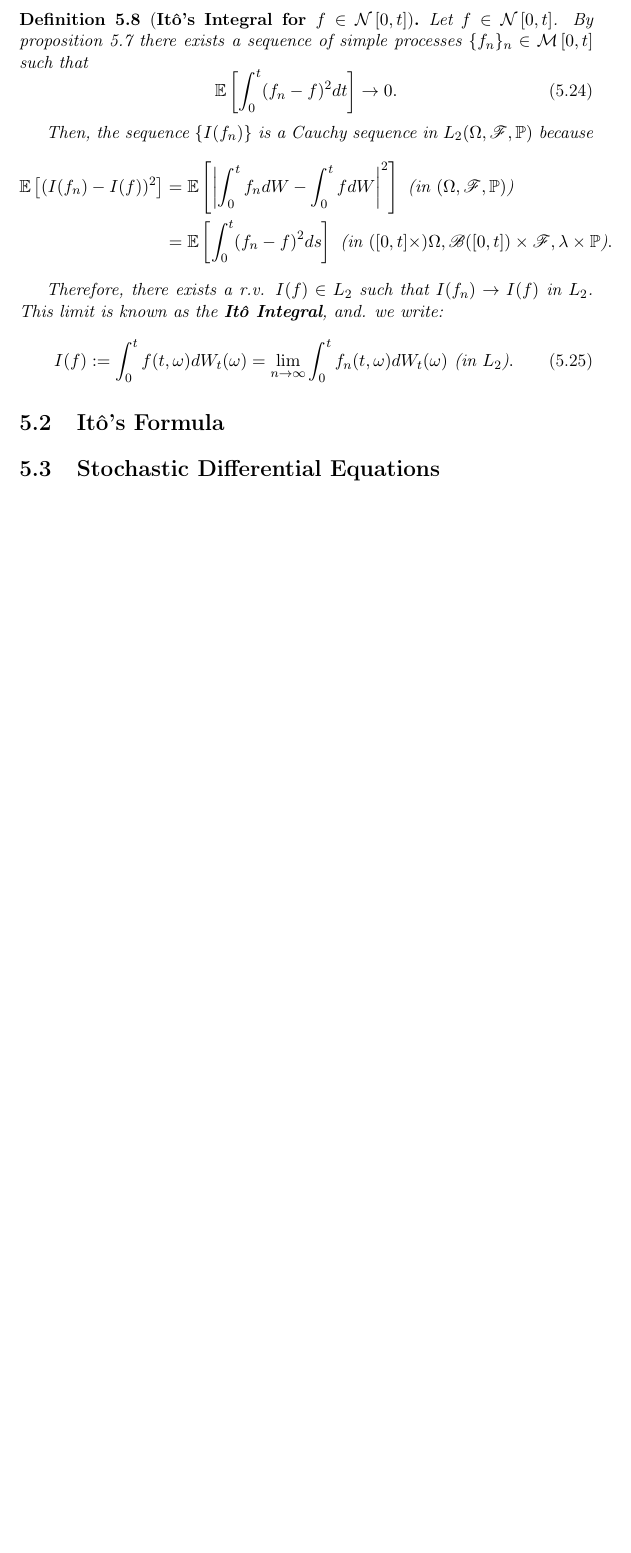
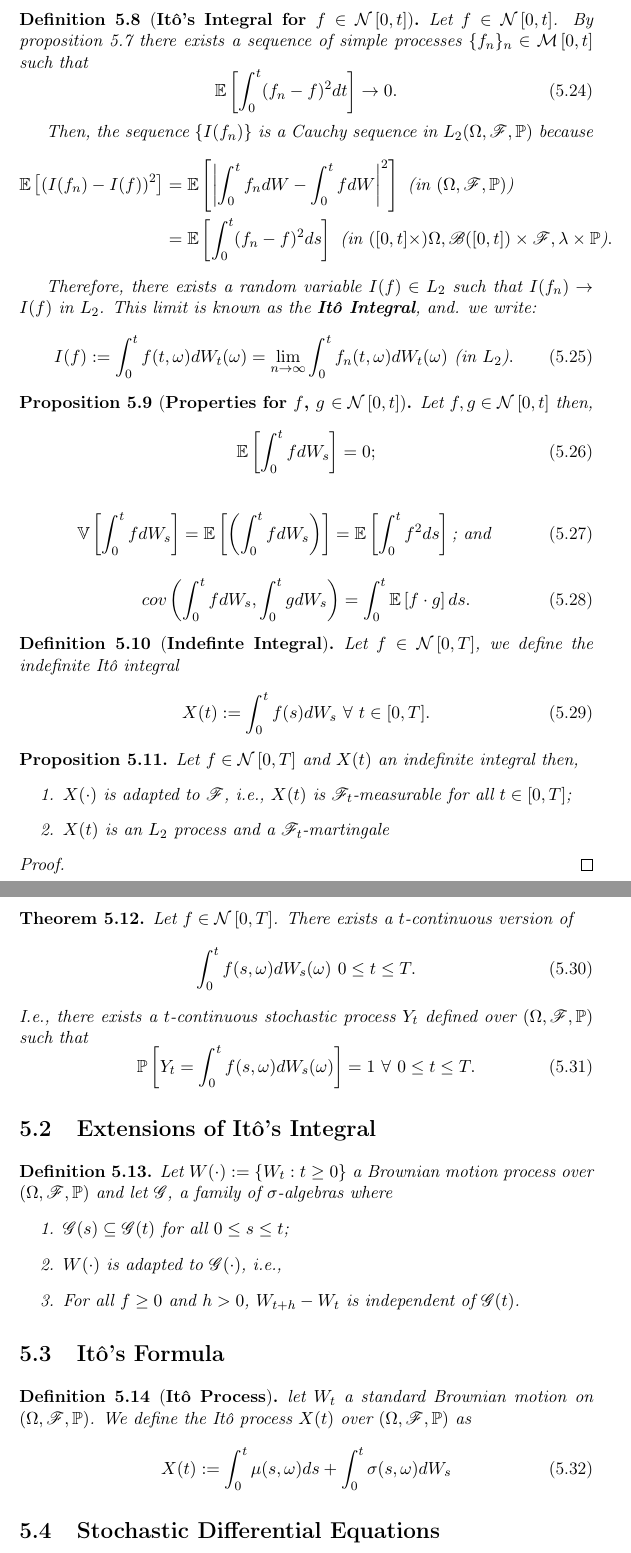
Before and after one commit to gerdm/TGMAFFIRO, a LaTeX thesis (thesis/TGMAFFIRO.tex, which reads thesis/chapters/ch5.tex): part of page 57 of 64 before the commit and two parts of pages 57 and 58 of 65 after it, the two joined at a grey line, cut so that both start at the same text, the shorter picture padded with empty space. Compiled offline with pdfLaTeX.

Commit message:
edit typos; add propositions and proofs on chapter 5

```diff
--- a/thesis/chapters/ch5.tex
+++ b/thesis/chapters/ch5.tex
@@ -223,13 +223,76 @@ It can be seen that $f_n\to f$. This implies a.e. convergence, and as a conseque
 								&= \Exp{\int_0^t(f_n - f)^2 ds} \text{ (in $([0,t]\times)\Omega,\mathscr B{([0,t])}\times\salgF, \lambda\times\Pm $)}.
 	\end{align*}
 
-	Therefore, there exists a r.v. $I(f)\in L_2$ such that $I(f_n) \to I(f)$ in $L_2$. This limit is known as the \textbf{It\^o Integral}, and. we write:
+	Therefore, there exists a random variable $I(f)\in L_2$ such that $I(f_n) \to I(f)$ in $L_2$. This limit is known as the \textbf{It\^o Integral}, and. we write:
 	\begin{equation}
 		I(f) := \int_0^t f(t, \omega) dW_t(\omega) = \lim_{n\to\infty}\int_0^t f_n(t,\omega) dW_t(\omega) \text{ (in $L_2$)}.
 	\end{equation}
+\end{definition}
 
+\begin{proposition}[\textbf{Properties for $f$, $g$ $\in \Nfam{0}{t}$}]
+	Let $f, g \in \Nfam{0}{t}$ then,
+	\begin{equation}
+		\Exp{\int_0^t f dW_s} = 0;
+	\end{equation}
+
+	\begin{equation}
+		\Var{\int_0^t f dW_s} = \Exp{\left(\int_0^t f dW_s\right)} = \Exp{\int_0^t f^2 ds}\text{; and}
+	\end{equation}
+
+	\begin{equation}
+		cov\left(\int_0^tfdW_s, \int_0^tgdW_s\right) = \int_0^t \Exp{f\cdot g} ds.
+	\end{equation}
+\end{proposition}
+
+\begin{definition}[\textbf{Indefinte Integral}]
+	Let $f\in \Nfam{0}{T}$, we define the indefinite It\^o integral
+	\begin{equation}
+		X(t) := \int_0^t f(s) dW_s \ \forall \ t\in[0, T].
+	\end{equation}
+\end{definition}
+
+\begin{proposition}
+	Let $f\in\Nfam{0}{T}$ and $X(t)$ an indefinite integral then,
+	\begin{enumerate}
+		\item $X(\cdot)$ is adapted to $\salgF$, i.e., $X(t)$ is $\salgF_t$-measurable for all $t\in[0, T]$; \label{it:adapted-int}
+		\item $X(t)$ is an $L_2$ process and a $\salgF_t$-martingale
+	\end{enumerate}
+\end{proposition}
+
+%TODO: Complete proof
+\begin{proof}
+\end{proof}
+
+
+%TODO: proof??
+\begin{theorem}
+	Let $f\in\Nfam{0}{T}$. There exists a $t$-continuous version of
+	\begin{equation}
+		\int_0^t f(s,\omega) dW_s(\omega) \ 0\leq t \leq T.
+	\end{equation}
+I.e., there exists a $t$-continuous stochastic process $Y_t$ defined over $\ProbSpace$ such that
+\begin{equation}
+	\Pm\left[Y_t = \int_0^tf(s,\omega) dW_s(\omega)\right] = 1 \ \forall \ 0\leq t \leq T.
+\end{equation}
+\end{theorem}
+
+\section{Extensions of It\^o's Integral}
+\begin{definition}
+	Let $W(\cdot) := \{W_t : t\geq 0\}$ a Brownian motion process over $\ProbSpace$ and let $\mathscr{G}$, a family of $\salg$s where
+	\begin{enumerate}
+		\item $\mathscr{G}(s) \subseteq \mathscr{G}(t)$ for all $0\leq s \leq t$;
+		\item $W(\cdot)$ is adapted to $\mathscr{G}(\cdot)$, i.e.,
+		\item For all $f\geq 0$ and $h > 0$, $W_{t+h} - W_t$ is independent of $\mathscr{G}(t)$.
+	\end{enumerate}
 \end{definition}
 
 \section{It\^o's Formula}
+\begin{definition}[\textbf{It\^o Process}]
+	let $W_t$ a standard Brownian motion on $\ProbSpace$. We define the It\^o process $X(t)$ over $\ProbSpace$ as
+	\begin{equation}
+		X(t) := \int_0^t\mu(s,\omega) ds  + \int_0^t\sigma(s,\omega) dW_s
+	\end{equation}
+
+\end{definition}
 \section{Stochastic Differential Equations}
 \end{document}
```
Also changed, not shown: thesis/chapters/ch3.tex (+2 -2 lines), thesis/chapters/ch4.tex (+0 -10 lines).
